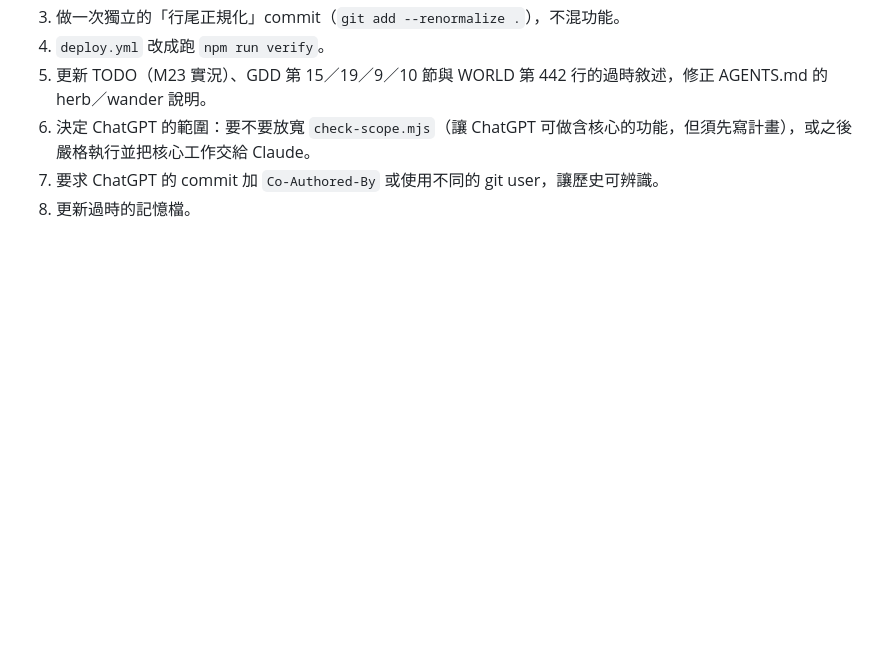
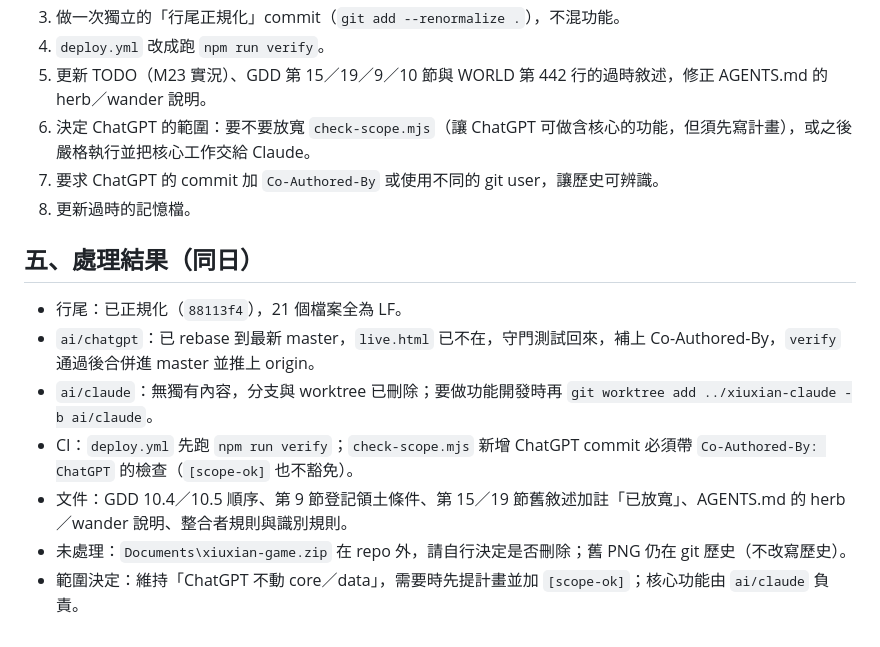
Before and after one commit to qwq6666666/xiuxian-game, a Markdown page: docs/AUDIT-2026-10-06.md, the part around the change. Drawn GitHub-style; blank space fills up the shorter version.

Commit message:
docs: record audit resolution
Co-Authored-By: Claude Sonnet 5.5 <noreply@anthropic.com>

```diff
--- a/docs/AUDIT-2026-10-06.md
+++ b/docs/AUDIT-2026-10-06.md
@@ -90,3 +90,13 @@
 6. 決定 ChatGPT 的範圍：要不要放寬 `check-scope.mjs`（讓 ChatGPT 可做含核心的功能，但須先寫計畫），或之後嚴格執行並把核心工作交給 Claude。
 7. 要求 ChatGPT 的 commit 加 `Co-Authored-By` 或使用不同的 git user，讓歷史可辨識。
 8. 更新過時的記憶檔。
+
+## 五、處理結果（同日）
+
+- 行尾：已正規化（`88113f4`），21 個檔案全為 LF。
+- `ai/chatgpt`：已 rebase 到最新 master，`live.html` 已不在，守門測試回來，補上 Co-Authored-By，`verify` 通過後合併進 master 並推上 origin。
+- `ai/claude`：無獨有內容，分支與 worktree 已刪除；要做功能開發時再 `git worktree add ../xiuxian-claude -b ai/claude`。
+- CI：`deploy.yml` 先跑 `npm run verify`；`check-scope.mjs` 新增 ChatGPT commit 必須帶 `Co-Authored-By: ChatGPT` 的檢查（`[scope-ok]` 也不豁免）。
+- 文件：GDD 10.4／10.5 順序、第 9 節登記領土條件、第 15／19 節舊敘述加註「已放寬」、AGENTS.md 的 herb／wander 說明、整合者規則與識別規則。
+- 未處理：`Documents\xiuxian-game.zip` 在 repo 外，請自行決定是否刪除；舊 PNG 仍在 git 歷史（不改寫歷史）。
+- 範圍決定：維持「ChatGPT 不動 core／data」，需要時先提計畫並加 `[scope-ok]`；核心功能由 `ai/claude` 負責。
```
